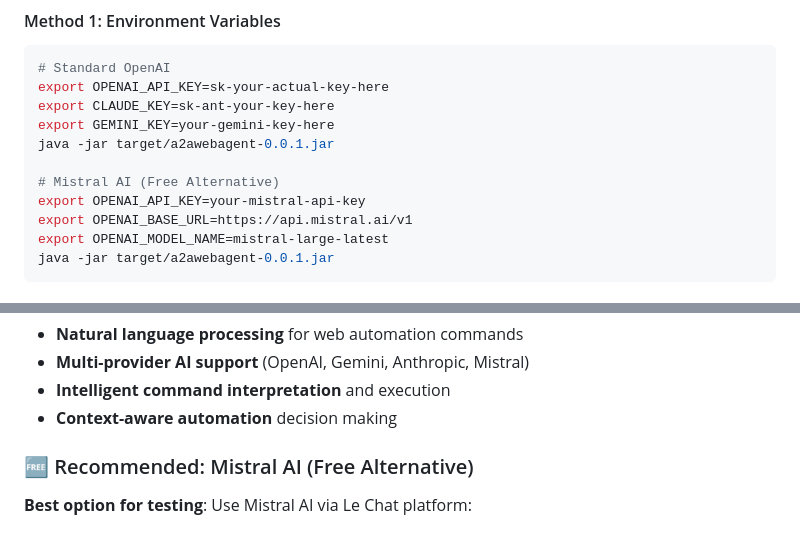
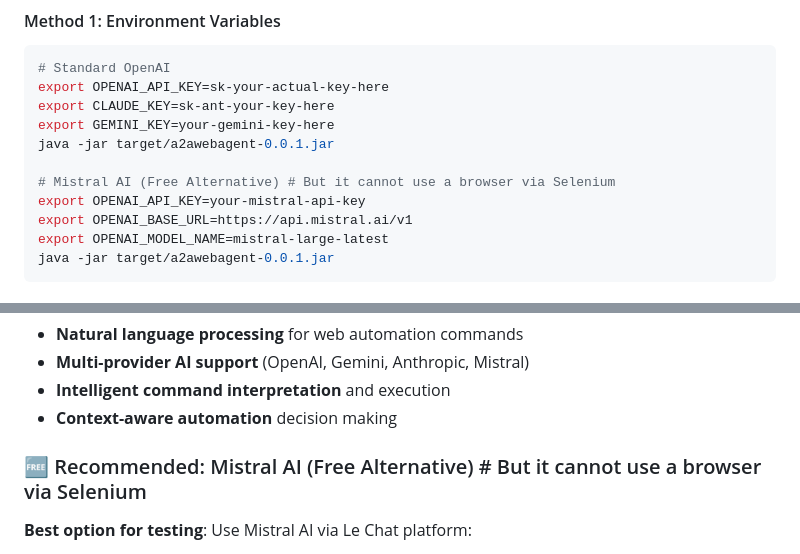
Before and after one commit to Wingie/a2aResumeAgent, a Markdown page: README.MD, 2 parts joined by grey strips. GitHub-like rendering.

Commit message:
clarify misteka

```diff
--- a/README.MD
+++ b/README.MD
@@ -82,7 +82,7 @@ export CLAUDE_KEY=sk-ant-your-key-here
 export GEMINI_KEY=your-gemini-key-here
 java -jar target/a2awebagent-0.0.1.jar
 
-# Mistral AI (Free Alternative)
+# Mistral AI (Free Alternative) # But it cannot use a browser via Selenium
 export OPENAI_API_KEY=your-mistral-api-key
 export OPENAI_BASE_URL=https://api.mistral.ai/v1
 export OPENAI_MODEL_NAME=mistral-large-latest
@@ -150,7 +150,7 @@ This showcases **real AI integration** capabilities:
 - **Intelligent command interpretation** and execution
 - **Context-aware automation** decision making
 
-### 🆓 Recommended: Mistral AI (Free Alternative)
+### 🆓 Recommended: Mistral AI (Free Alternative) # But it cannot use a browser via Selenium
 
 **Best option for testing**: Use Mistral AI via Le Chat platform:
 - ✅ **Free tier available** through Le Chat foundation
```
